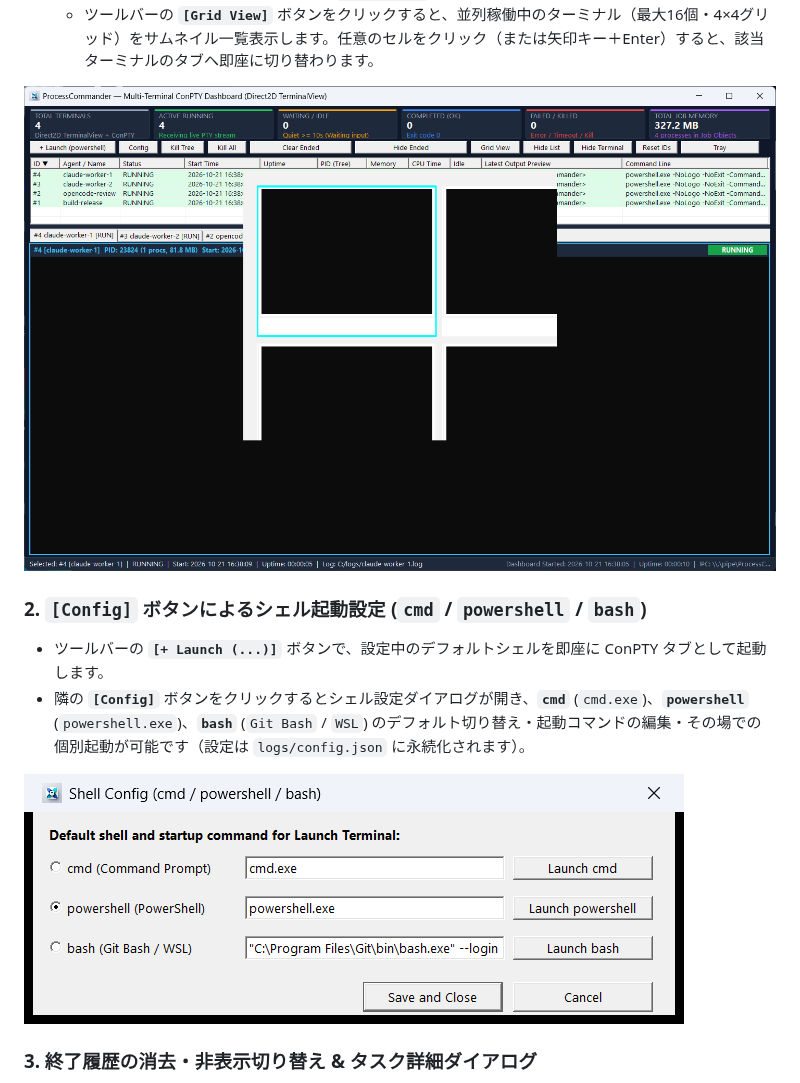
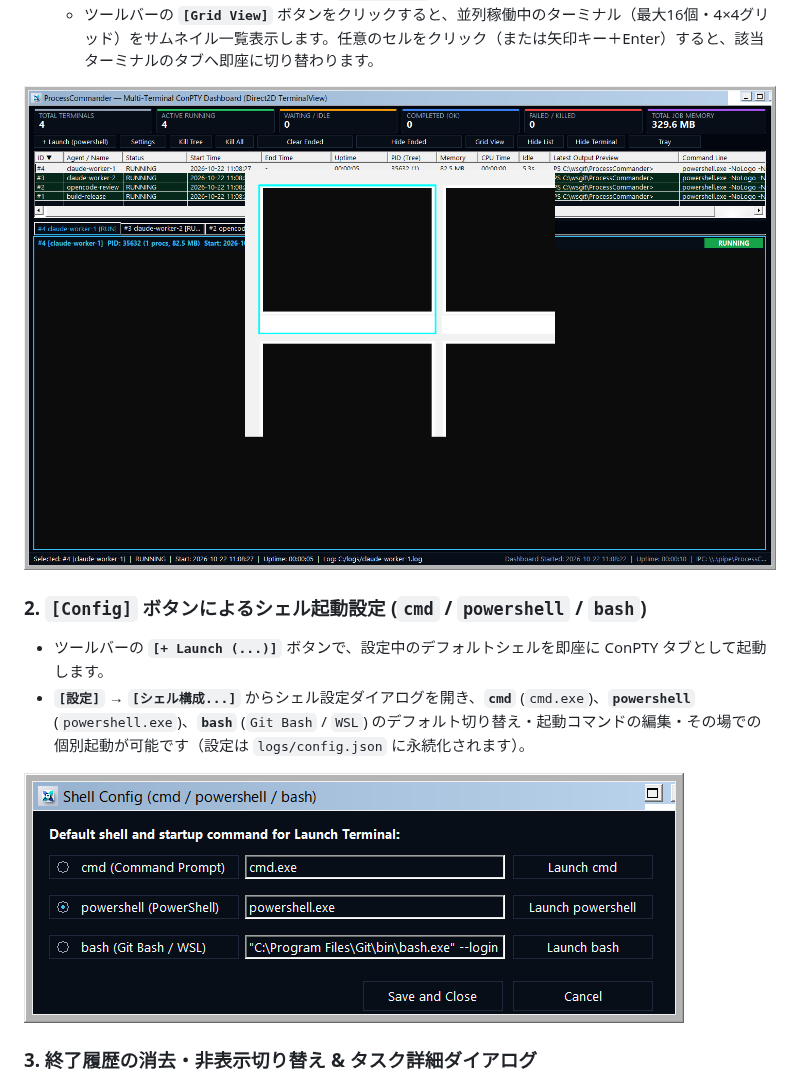
Before and after one commit to gadget114514/ProcessCommander, a Markdown page: README-ja.md, the part around one of its changes. Rendered like a GitHub page; pictures changed too: docs/images/config_dialog.png, docs/images/grid_view.png.

```diff
--- a/README-ja.md
+++ b/README-ja.md
@@ -28,7 +28,7 @@
 
 ### 2. `[Config]` ボタンによるシェル起動設定 (`cmd` / `powershell` / `bash`)
 - ツールバーの **`[+ Launch (...)]`** ボタンで、設定中のデフォルトシェルを即座に ConPTY タブとして起動します。
-- 隣の **`[Config]`** ボタンをクリックするとシェル設定ダイアログが開き、**`cmd`** (`cmd.exe`)、**`powershell`** (`powershell.exe`)、**`bash`** (`Git Bash` / `WSL`) のデフォルト切り替え・起動コマンドの編集・その場での個別起動が可能です（設定は `logs/config.json` に永続化されます）。
+- **`[設定]`** → **`[シェル構成...]`** からシェル設定ダイアログを開き、**`cmd`** (`cmd.exe`)、**`powershell`** (`powershell.exe`)、**`bash`** (`Git Bash` / `WSL`) のデフォルト切り替え・起動コマンドの編集・その場での個別起動が可能です（設定は `logs/config.json` に永続化されます）。
 
 ![Shell Config Dialog](docs/images/config_dialog.png)
 
```
Also changed, not shown: other parts of README-ja.md (+10 -1 lines), README.md (+12 -3 lines), docs/images/dashboard.png, docs/images/settings_dialog.png (added), 4 other files.
